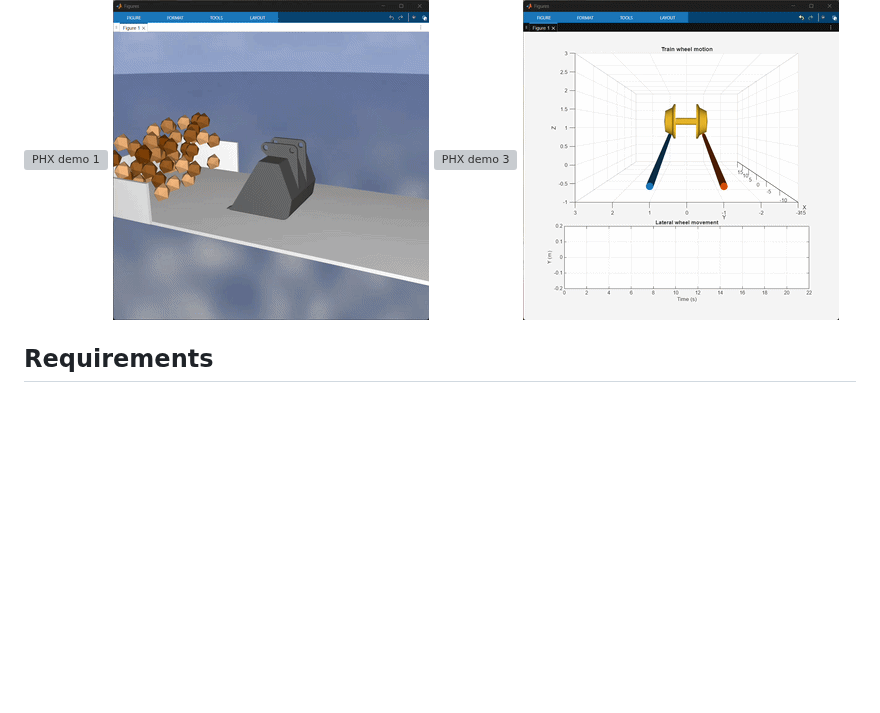
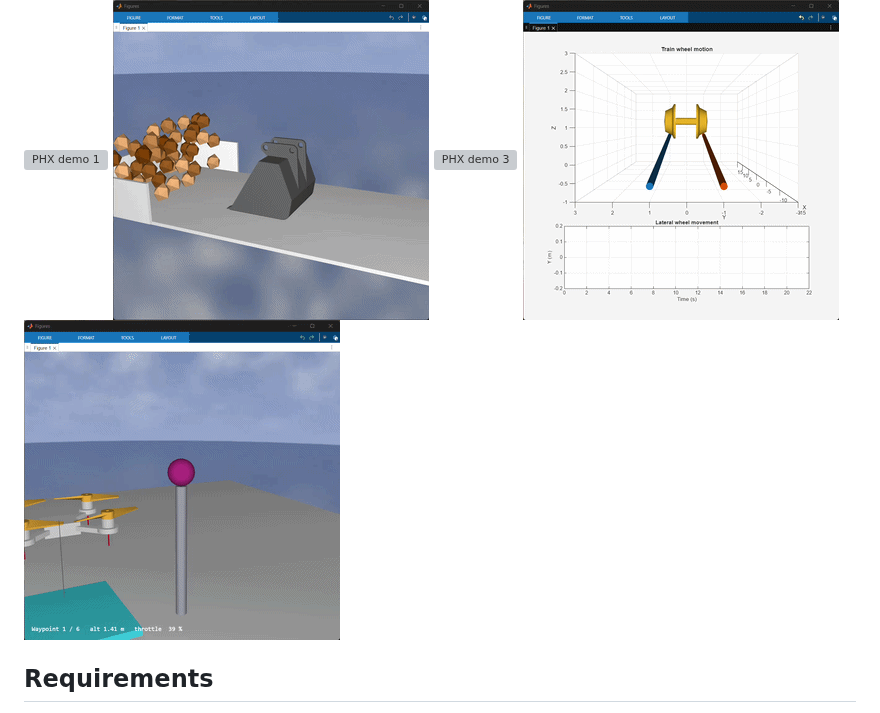
Before and after one commit to Humusoft/phx, a Markdown page: README.md, the part around the change. Drawn GitHub-style; pictures changed too: doc/phx-demo-5.gif (added); blank space fills up the shorter version; grey boxes are pictures that could not be loaded.

Commit message:
Add fifth demo GIF to README
Co-Authored-By: Claude Opus 4.8 <noreply@anthropic.com>

```diff
--- a/README.md
+++ b/README.md
@@ -27,6 +27,7 @@ PHX Toolbox also includes a set of AI skills for use with common AI agents.
 
 ![PHX demo 1](doc/phx-demo-1.gif) ![PHX demo 2](doc/phx-demo-2.gif)
 ![PHX demo 3](doc/phx-demo-3.gif) ![PHX demo 4](doc/phx-demo-4.gif)
+![PHX demo 5](doc/phx-demo-5.gif)
 
 ## Requirements
 
```
